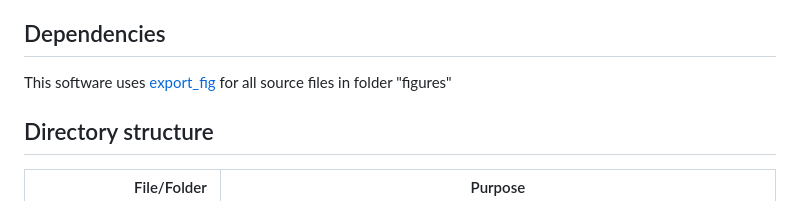
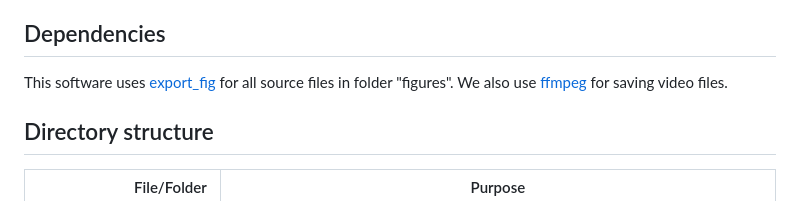
Before and after one commit to Sniper2k/Time-Harmonic-Elastography, a Markdown page: README.md, the part around the change. GitHub-like rendering.

```diff
--- a/README.md
+++ b/README.md
@@ -30,7 +30,8 @@ __Strain analysis by a total generalized variation regularized optical flow mode
 
 Dependencies
 ------------
-This software uses [export_fig](https://de.mathworks.com/matlabcentral/fileexchange/23629-export_fig) for all source files in folder "figures"
+This software uses [export_fig](https://de.mathworks.com/matlabcentral/fileexchange/23629-export_fig) for all source files in folder "figures".
+We also use [ffmpeg](https://www.ffmpeg.org/) for saving video files.
 
 Directory structure
 -------------------
```
